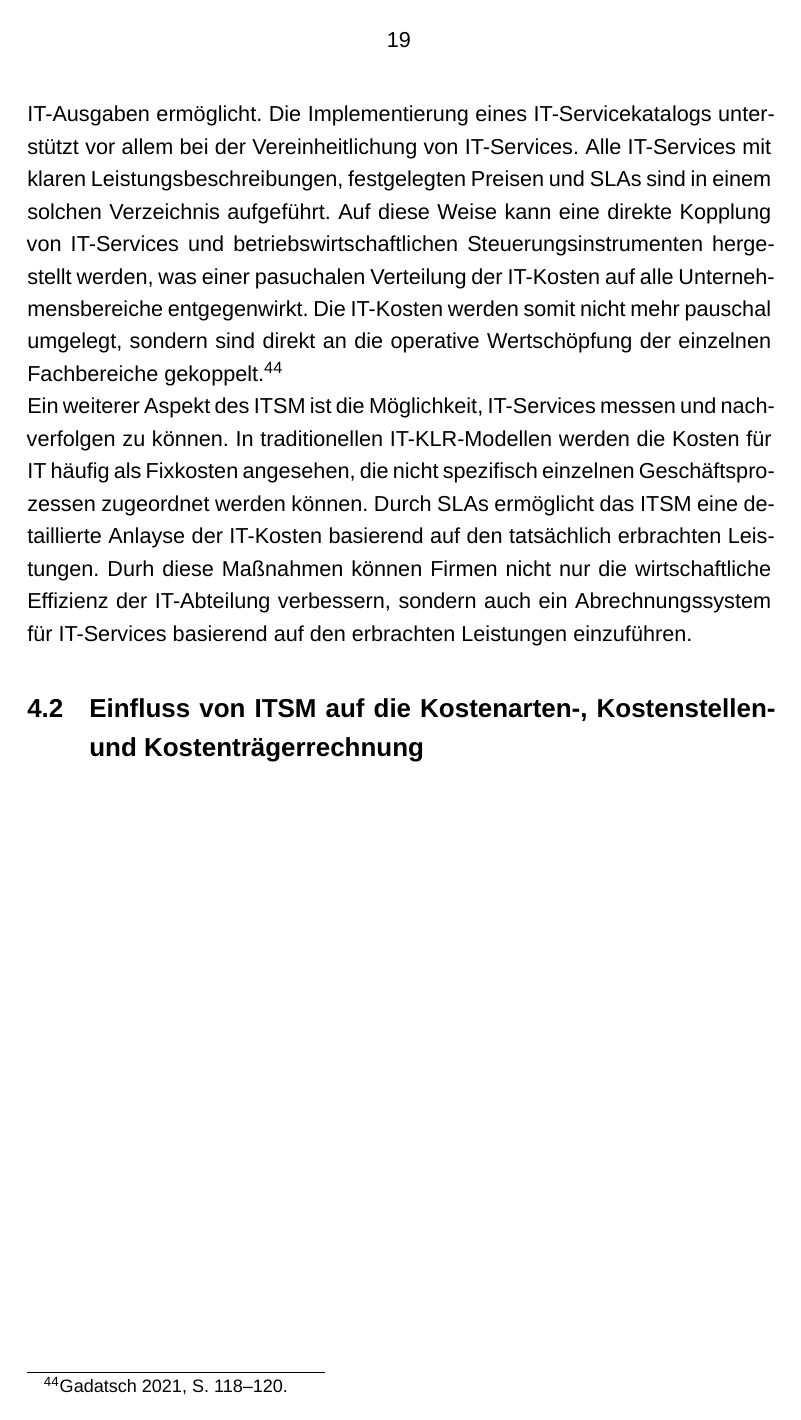
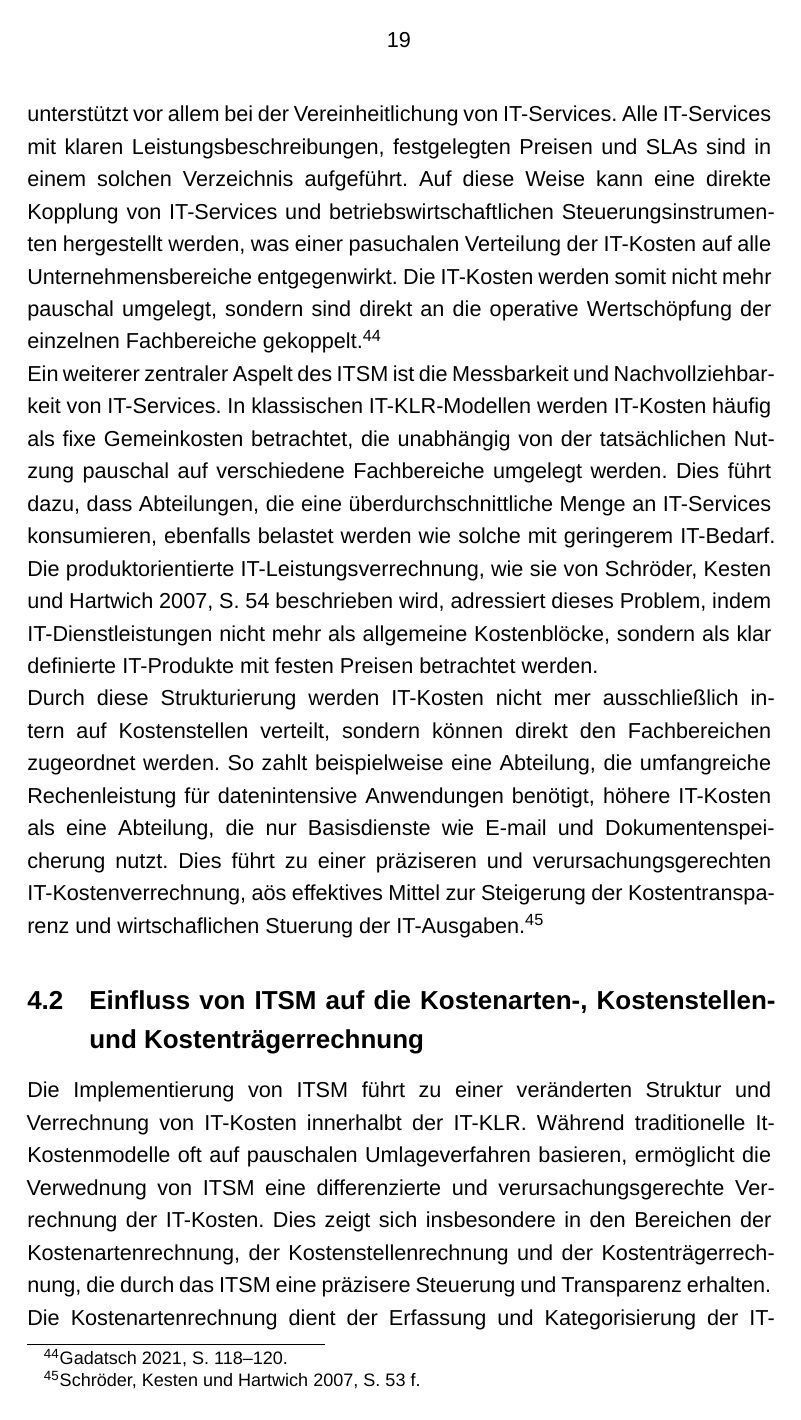
Before and after one commit to Mindia620/Masterarbeit, a LaTeX document (Seminararbeit.tex, which reads chapter/2_Theorie.tex): page 26 of 64 before the commit and page 26 of 65 after it. Compiled offline with XeLaTeX; a missing font is replaced by an installed copy or a similar font.

Commit message:
Update on 31012025

```diff
--- a/chapter/2_Theorie.tex
+++ b/chapter/2_Theorie.tex
@@ -423,9 +423,18 @@ Alle IT-Services mit klaren Leistungsbeschreibungen, festgelegten Preisen und \a
 Auf diese Weise kann eine direkte Kopplung von IT-Services und betriebswirtschaftlichen Steuerungsinstrumenten hergestellt werden, was einer pasuchalen Verteilung der IT-Kosten auf alle Unternehmensbereiche entgegenwirkt.
 Die IT-Kosten werden somit nicht mehr pauschal umgelegt, sondern sind direkt an die operative Wertschöpfung der einzelnen Fachbereiche gekoppelt.\footcite[118-120]{gadatschITControllingITKostenUnd2021}
 \\
-Ein weiterer Aspekt des \ac{itsm} ist die Möglichkeit, IT-Services messen und nachverfolgen zu können.
-In traditionellen \ac{it-klr}-Modellen werden die Kosten für IT häufig als Fixkosten angesehen, die nicht spezifisch einzelnen Geschäftsprozessen zugeordnet werden können.
-Durch \ac{sla}s ermöglicht das \ac{itsm} eine detaillierte Anlayse der IT-Kosten basierend auf den tatsächlich erbrachten Leistungen.
-Durh diese Maßnahmen können Firmen nicht nur die wirtschaftliche Effizienz der IT-Abteilung verbessern, sondern auch ein Abrechnungssystem für IT-Services basierend auf den erbrachten Leistungen einzuführen.
+Ein weiterer zentraler Aspelt des \ac{itsm} ist die Messbarkeit und Nachvollziehbarkeit von IT-Services.
+In klassischen \ac{it-klr}-Modellen werden IT-Kosten häufig als fixe Gemeinkosten betrachtet, die unabhängig von der tatsächlichen Nutzung pauschal auf verschiedene Fachbereiche umgelegt werden.
+Dies führt dazu, dass Abteilungen, die eine überdurchschnittliche Menge an IT-Services konsumieren, ebenfalls belastet werden wie solche mit geringerem IT-Bedarf.
+Die produktorientierte IT-Leistungsverrechnung, wie sie von \cite[54]{schroederProduktorientierteITLeistungsverrechnungBei2007} beschrieben wird, adressiert dieses Problem, indem IT-Dienstleistungen nicht mehr als allgemeine Kostenblöcke, sondern als klar definierte IT-Produkte mit festen Preisen betrachtet werden.
+\\
+Durch diese Strukturierung werden IT-Kosten nicht mer ausschließlich intern auf Kostenstellen verteilt, sondern können direkt den Fachbereichen zugeordnet werden.
+So zahlt beispielweise eine Abteilung, die umfangreiche Rechenleistung für datenintensive Anwendungen benötigt, höhere IT-Kosten als eine Abteilung, die nur Basisdienste wie E-mail und Dokumentenspeicherung nutzt.
+Dies führt zu einer präziseren und verursachungsgerechten IT-Kostenverrechnung, aös effektives Mittel zur Steigerung der Kostentransparenz und wirtschaflichen Stuerung der IT-Ausgaben.\footcite[53\psq]{schroederProduktorientierteITLeistungsverrechnungBei2007}
 
 \subsection{Einfluss von ITSM auf die Kostenarten-, Kostenstellen- und Kostenträgerrechnung}
+Die Implementierung von \ac{itsm} führt zu einer veränderten Struktur und Verrechnung von IT-Kosten innerhalbt der \ac{it-klr}.
+Während traditionelle It-Kostenmodelle oft auf pauschalen Umlageverfahren basieren, ermöglicht die Verwednung von \ac{itsm} eine differenzierte und verursachungsgerechte Verrechnung der IT-Kosten.
+Dies zeigt sich insbesondere in den Bereichen der Kostenartenrechnung, der Kostenstellenrechnung und der Kostenträgerrechnung, die durch das \ac{itsm} eine präzisere Steuerung und Transparenz erhalten.
+\\
+Die Kostenartenrechnung dient der Erfassung und Kategorisierung der IT-Kosten, um sie für die weiterführene Verrechnung aufzubereiten.
```
Also changed, not shown: chapter/2_Theorie.tex (8 more changed lines).
